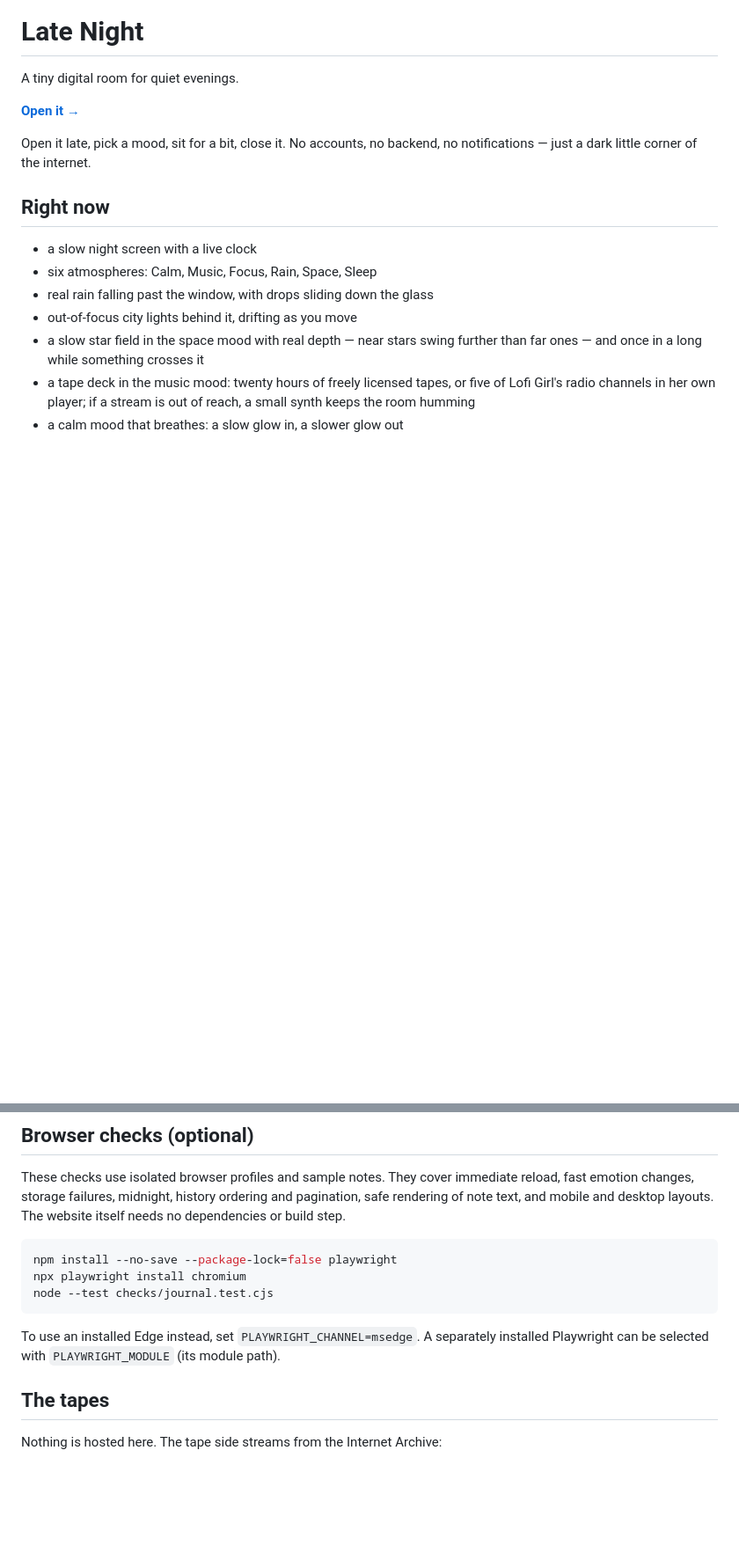
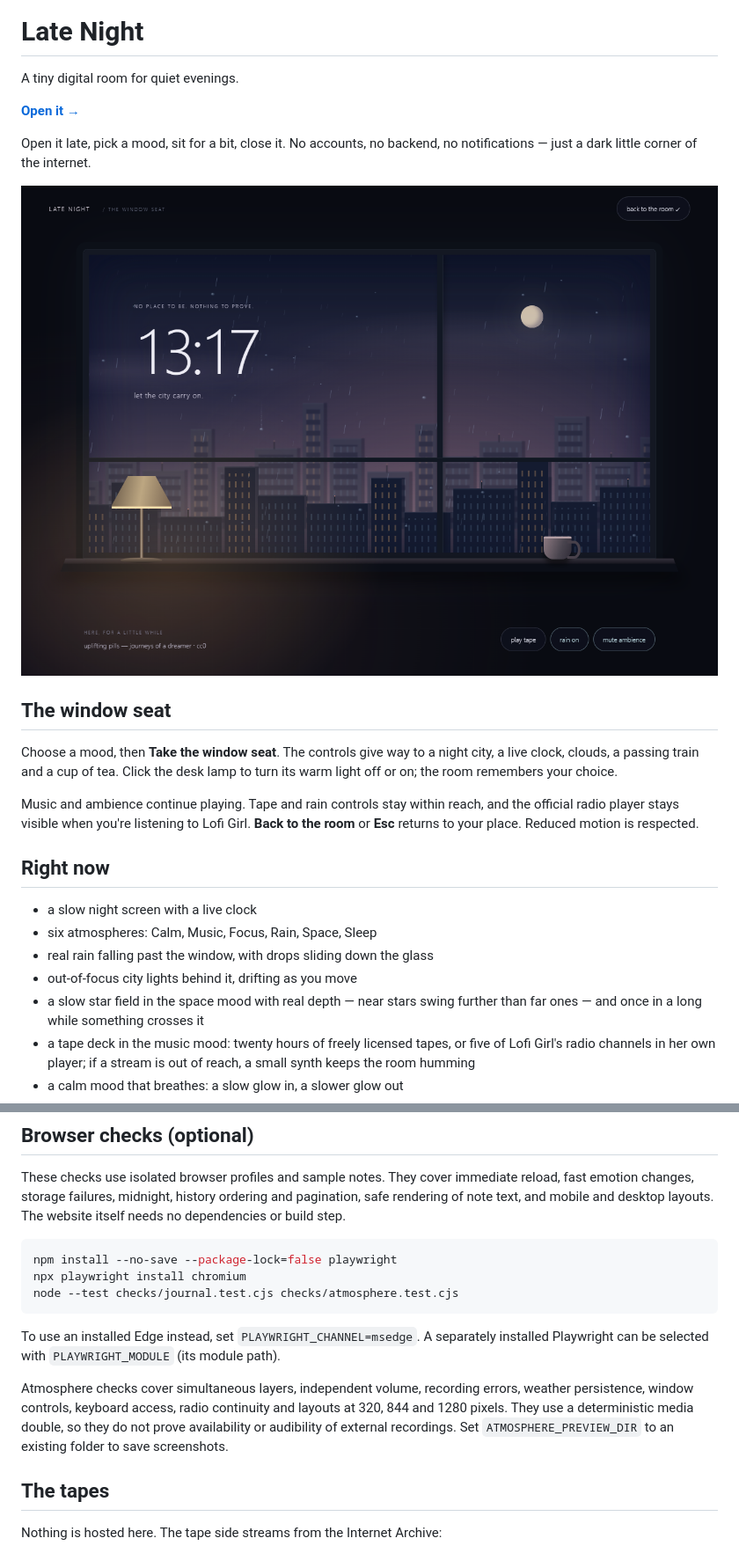
Before and after one commit to Ahsoka1Tano/late-night, a Markdown page: README.md, 2 parts joined by grey strips. Shown at 88% size. Drawn GitHub-style; pictures changed too: assets/window-seat.png (added); blank space fills up the shorter version.

Commit message:
feat: add an immersive window seat with a living night city

````diff
--- a/README.md
+++ b/README.md
@@ -6,6 +6,18 @@ A tiny digital room for quiet evenings.
 
 Open it late, pick a mood, sit for a bit, close it.
 No accounts, no backend, no notifications — just a dark little corner of the internet.
+
+![The window seat: rain, a late city and a warm desk lamp](assets/window-seat.png)
+
+## The window seat
+
+Choose a mood, then **Take the window seat**. The controls give way to a night
+city, a live clock, clouds, a passing train and a cup of tea. Click the desk lamp
+to turn its warm light off or on; the room remembers your choice.
+
+Music and ambience continue playing. Tape and rain controls stay within reach,
+and the official radio player stays visible when you're listening to Lofi Girl.
+**Back to the room** or **Esc** returns to your place. Reduced motion is respected.
 
 ## Right now
 
@@ -91,11 +103,17 @@ The website itself needs no dependencies or build step.
 ```bash
 npm install --no-save --package-lock=false playwright
 npx playwright install chromium
-node --test checks/journal.test.cjs
+node --test checks/journal.test.cjs checks/atmosphere.test.cjs
 ```
 
 To use an installed Edge instead, set `PLAYWRIGHT_CHANNEL=msedge`. A separately
 installed Playwright can be selected with `PLAYWRIGHT_MODULE` (its module path).
+
+Atmosphere checks cover simultaneous layers, independent volume, recording errors,
+weather persistence, window controls, keyboard access, radio continuity and layouts
+at 320, 844 and 1280 pixels. They use a deterministic media double, so they do not
+prove availability or audibility of external recordings. Set `ATMOSPHERE_PREVIEW_DIR`
+to an existing folder to save screenshots.
 
 ## The tapes
 
````
Also changed, not shown: ROADMAP.md (+4 -0 lines), 4 other files.
